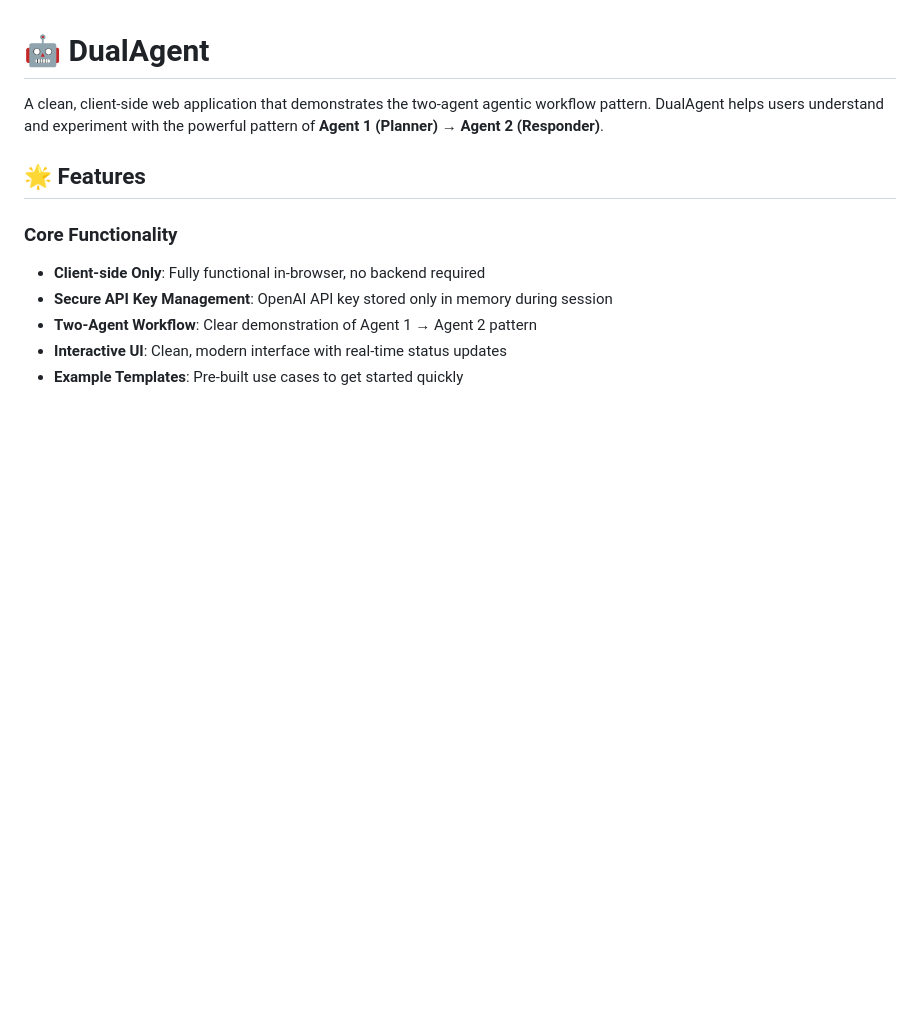
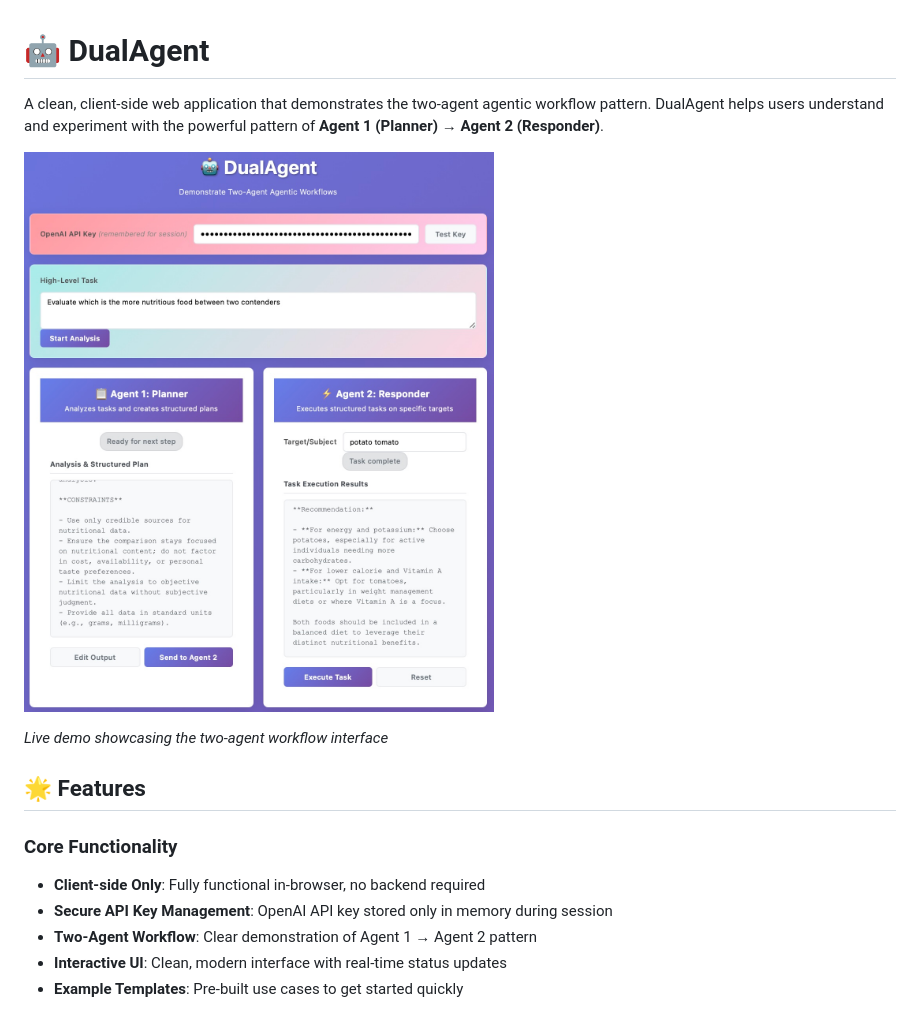
Before and after one commit to peterzat/dualagent, a Markdown page: README.md, the part around the change. Drawn GitHub-style; pictures changed too: dualagent-preview.jpg (added); blank space fills up the shorter version.

Commit message:
Add preview image to showcase DualAgent interface
- Added dualagent-preview.jpg (281KB) showing the two-agent workflow UI
- Updated README.md to display preview image at the top
- Provides visual context for users before trying the demo

```diff
--- a/README.md
+++ b/README.md
@@ -1,6 +1,10 @@
 # 🤖 DualAgent
 
 A clean, client-side web application that demonstrates the two-agent agentic workflow pattern. DualAgent helps users understand and experiment with the powerful pattern of **Agent 1 (Planner) → Agent 2 (Responder)**.
+
+![DualAgent Preview](dualagent-preview.jpg)
+
+*Live demo showcasing the two-agent workflow interface*
 
 ## 🌟 Features
 
```
